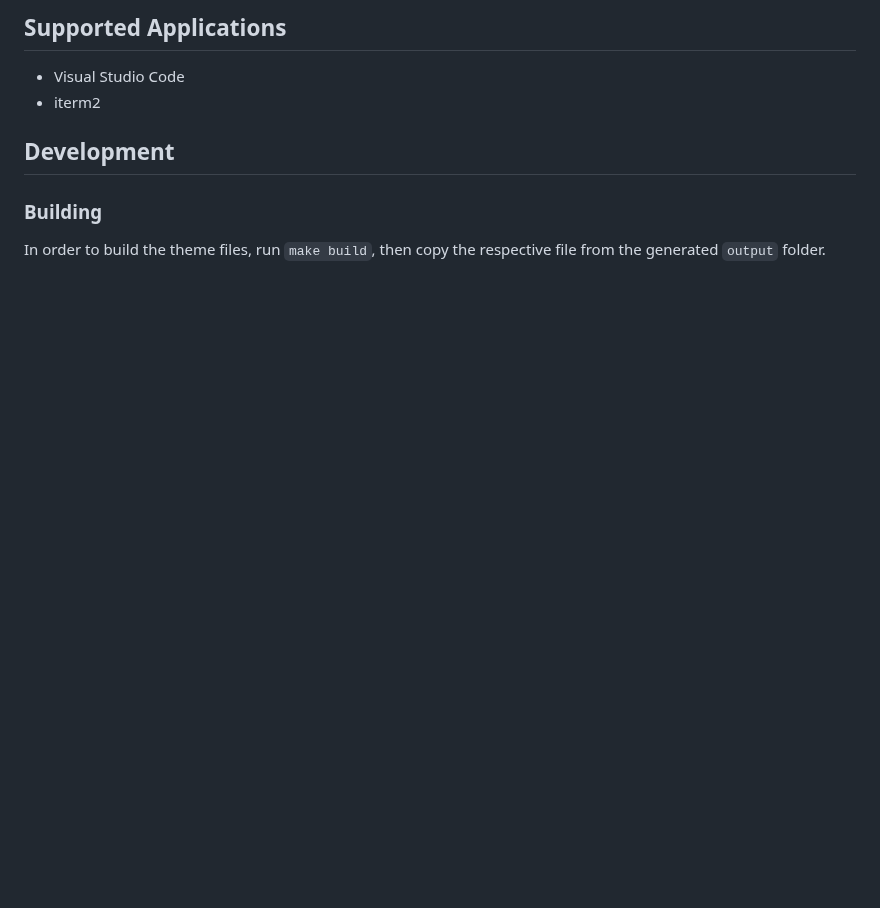
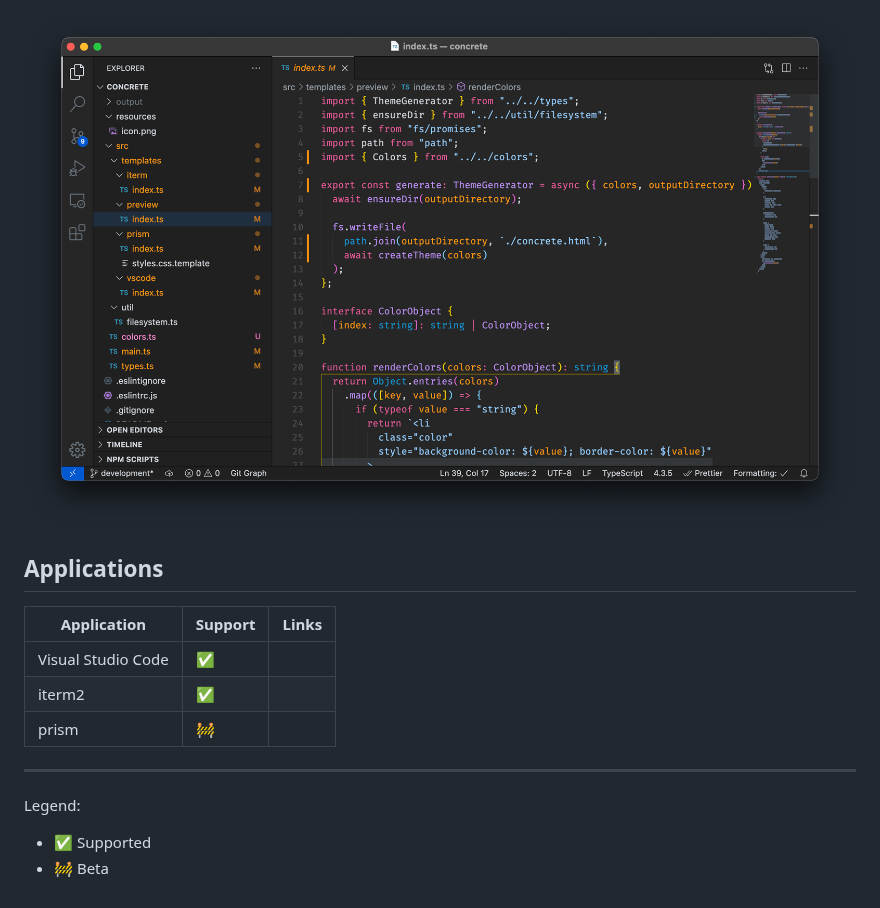
Before and after one commit to bezbac/concrete, a Markdown page: README.md, the part around one of its changes. GitHub-like rendering; pictures changed too: resources/preview.png (added); blank space fills up the shorter version.

Commit message:
docs: Update `README.md`

```diff
--- a/README.md
+++ b/README.md
@@ -11,11 +12,19 @@
 
-## Supported Applications
+<p align="center">
+  <img src="resources/preview.png" alt="Logo">
+</p>
 
-- Visual Studio Code
-- iterm2
+## Applications
 
-## Development
+| Application        | Support | Links |
+| ------------------ | ------- | ----- |
+| Visual Studio Code | ✅      |
+| iterm2             | ✅      |
+| prism              | 🚧      |
 
-### Building
+---
 
-In order to build the theme files, run `make build`, then copy the respective file from the generated `output` folder.
+Legend:
+
+- ✅ Supported
+- 🚧 Beta
```
Also changed, not shown: other parts of README.md (+1 -0 lines).
